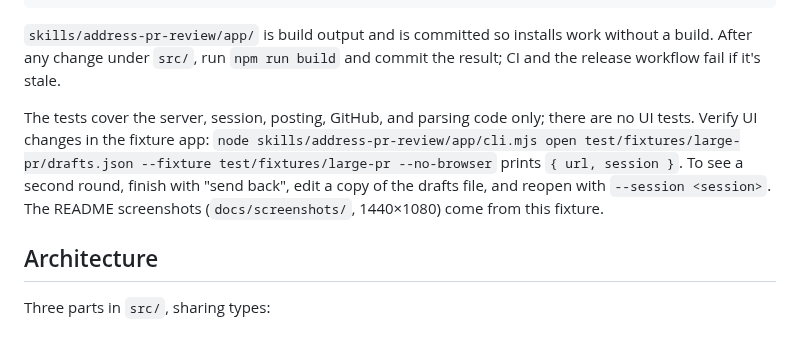
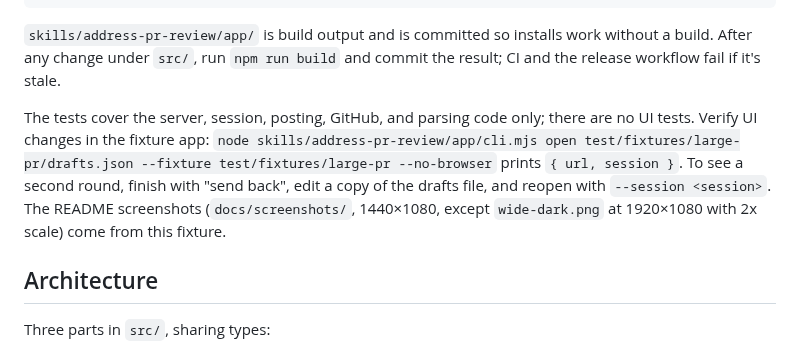
Before and after one commit to srtfisher/address-pr-review, a Markdown page: CLAUDE.md, the part around the change. Rendered like a GitHub page.

```diff
--- a/CLAUDE.md
+++ b/CLAUDE.md
@@ -21,7 +21,7 @@ node test/fixtures/generate.ts    # regenerate test/fixtures/large-pr/*.json
 
 `skills/address-pr-review/app/` is build output and is committed so installs work without a build. After any change under `src/`, run `npm run build` and commit the result; CI and the release workflow fail if it's stale.
 
-The tests cover the server, session, posting, GitHub, and parsing code only; there are no UI tests. Verify UI changes in the fixture app: `node skills/address-pr-review/app/cli.mjs open test/fixtures/large-pr/drafts.json --fixture test/fixtures/large-pr --no-browser` prints `{ url, session }`. To see a second round, finish with "send back", edit a copy of the drafts file, and reopen with `--session <session>`. The README screenshots (`docs/screenshots/`, 1440×1080) come from this fixture.
+The tests cover the server, session, posting, GitHub, and parsing code only; there are no UI tests. Verify UI changes in the fixture app: `node skills/address-pr-review/app/cli.mjs open test/fixtures/large-pr/drafts.json --fixture test/fixtures/large-pr --no-browser` prints `{ url, session }`. To see a second round, finish with "send back", edit a copy of the drafts file, and reopen with `--session <session>`. The README screenshots (`docs/screenshots/`, 1440×1080, except `wide-dark.png` at 1920×1080 with 2x scale) come from this fixture.
 
 ## Architecture
 
```
Also changed, not shown: README.md (+3 -0 lines), docs/screenshots/wide-dark.png (added).
